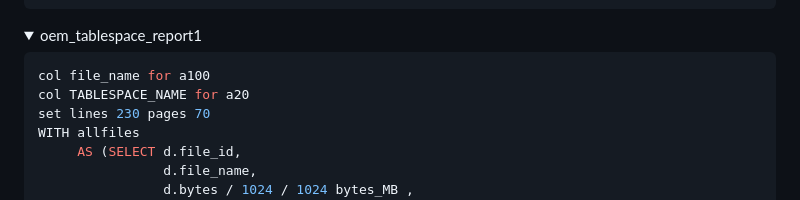
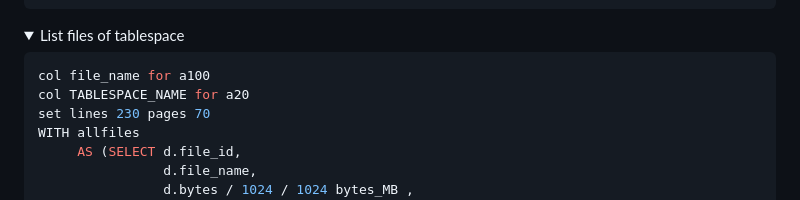
Before and after one commit to deepakbharambe/dbtools, a Markdown page: sql commands.md, the part around the change. Drawn GitHub-style; folded sections open.

````diff
--- a/sql commands.md
+++ b/sql commands.md
@@ -150,7 +150,7 @@ ORDER BY
 
 
 <details>
-<summary>oem_tablespace_report1</summary>
+<summary>List files of tablespace</summary>
 
 ```SQL
 col file_name for a100
````
